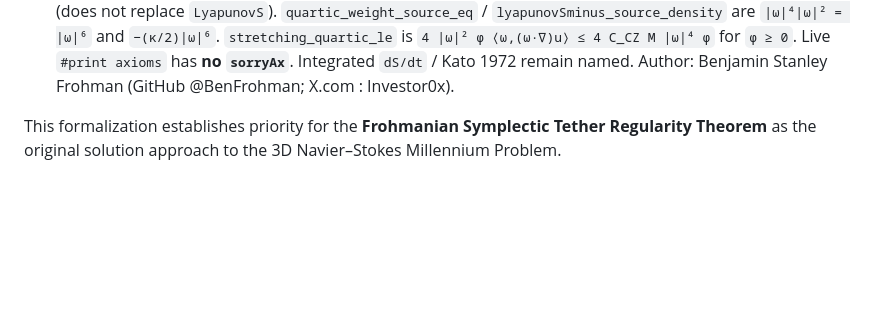
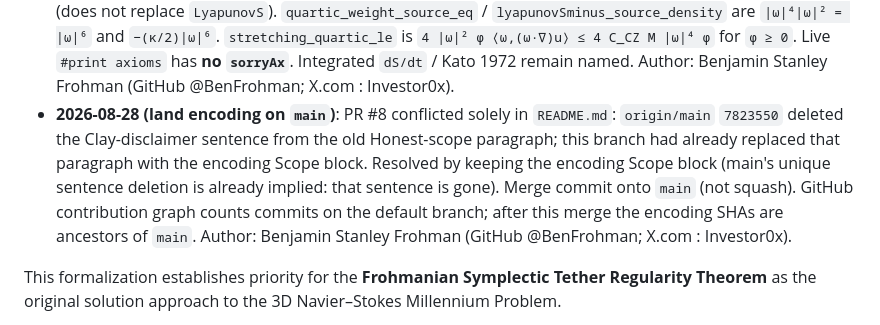
Before and after one commit to BenFrohman/NS_Millennium_Proof, a Markdown page: HISTORY.md, the part around the change. Drawn GitHub-style; blank space fills up the shorter version.

Commit message:
Land encoding on main: merge commits, not feature-only PRs.
GitHub counts commits on the default branch. After a closed lemma, merge
to main. PR #8's only conflict is README.md (Honest-scope vs Scope).

```diff
--- a/HISTORY.md
+++ b/HISTORY.md
@@ -55,6 +55,7 @@
 - **2026-08-27 (May 21 paper §10 unweighted Lyapunov + majorant factor)**: Equation (10) is `LyapunovSε = LyapunovS (φ ≡ 1)`. `lyapunovSε_eq` unfolds to `∫(½|ω|²+(κ/4)|ω|⁴)`. `hasDerivAt_lyapunov_density_unweighted` is `d/dt(½|v|²+(κ/4)|v|⁴)=⟨v,v'⟩(1+κ|v|²)` from the existing quartic product rule at constant weight. `majorantField_factor` is `y'=y²(C−κ''y)` (paper (13) phase-plane field). Live `#print axioms` of those three has **no `sorryAx`**. Transport+CZ identification `hIdent`, Kato, and the cubic DI `hDI` remain named. Author: Benjamin Stanley Frohman (GitHub @BenFrohman; X.com : Investor0x).
 - **2026-08-28 (spatial-max pairing + unweighted Lyapunov density DI)**: `stretching_pairing_le_at_spatial_max` is `⟨ω, ∂t ω⟩ ≤ C_CZ M |ω|²` after transport vanish and viscosity `≤ 0` (the inner identity of paper §3). `lyapunov_density_unweighted_di_at_spatial_max` multiplies that pairing by the closed factor `(1+κ|ω|²)` from the unweighted product rule. Live `#print axioms` of both is `propext`, `Classical.choice`/`choice`, `Quot.sound` — **no `sorryAx`**. Integrated `hIdent` / Kato / cubic `hDI` remain named. Author: Benjamin Stanley Frohman (GitHub @BenFrohman; X.com : Investor0x).
 - **2026-08-28 (`___method.pdf` minus-weight Lyapunov + quartic stretching)**: Spreadsheet and `___method.pdf` use `S = ∫½|ω|² − (κ/2)|ω|⁴ φ`, not May 21 (10) `+(κ/4)`. `LyapunovSminus` is that functional (does not replace `LyapunovS`). `quartic_weight_source_eq` / `lyapunovSminus_source_density` are `|ω|⁴|ω|² = |ω|⁶` and `−(κ/2)|ω|⁶`. `stretching_quartic_le` is `4 |ω|² φ ⟨ω,(ω·∇)u⟩ ≤ 4 C_CZ M |ω|⁴ φ` for `φ ≥ 0`. Live `#print axioms` has **no `sorryAx`**. Integrated `dS/dt` / Kato 1972 remain named. Author: Benjamin Stanley Frohman (GitHub @BenFrohman; X.com : Investor0x).
+- **2026-08-28 (land encoding on `main`)**: PR #8 conflicted solely in `README.md`: `origin/main` `7823550` deleted the Clay-disclaimer sentence from the old Honest-scope paragraph; this branch had already replaced that paragraph with the encoding Scope block. Resolved by keeping the encoding Scope block (main's unique sentence deletion is already implied: that sentence is gone). Merge commit onto `main` (not squash). GitHub contribution graph counts commits on the default branch; after this merge the encoding SHAs are ancestors of `main`. Author: Benjamin Stanley Frohman (GitHub @BenFrohman; X.com : Investor0x).
 
 This formalization establishes priority for the **Frohmanian Symplectic Tether Regularity Theorem** as the original solution approach to the 3D Navier–Stokes Millennium Problem.
 
```
Also changed, not shown: 1 other file.
